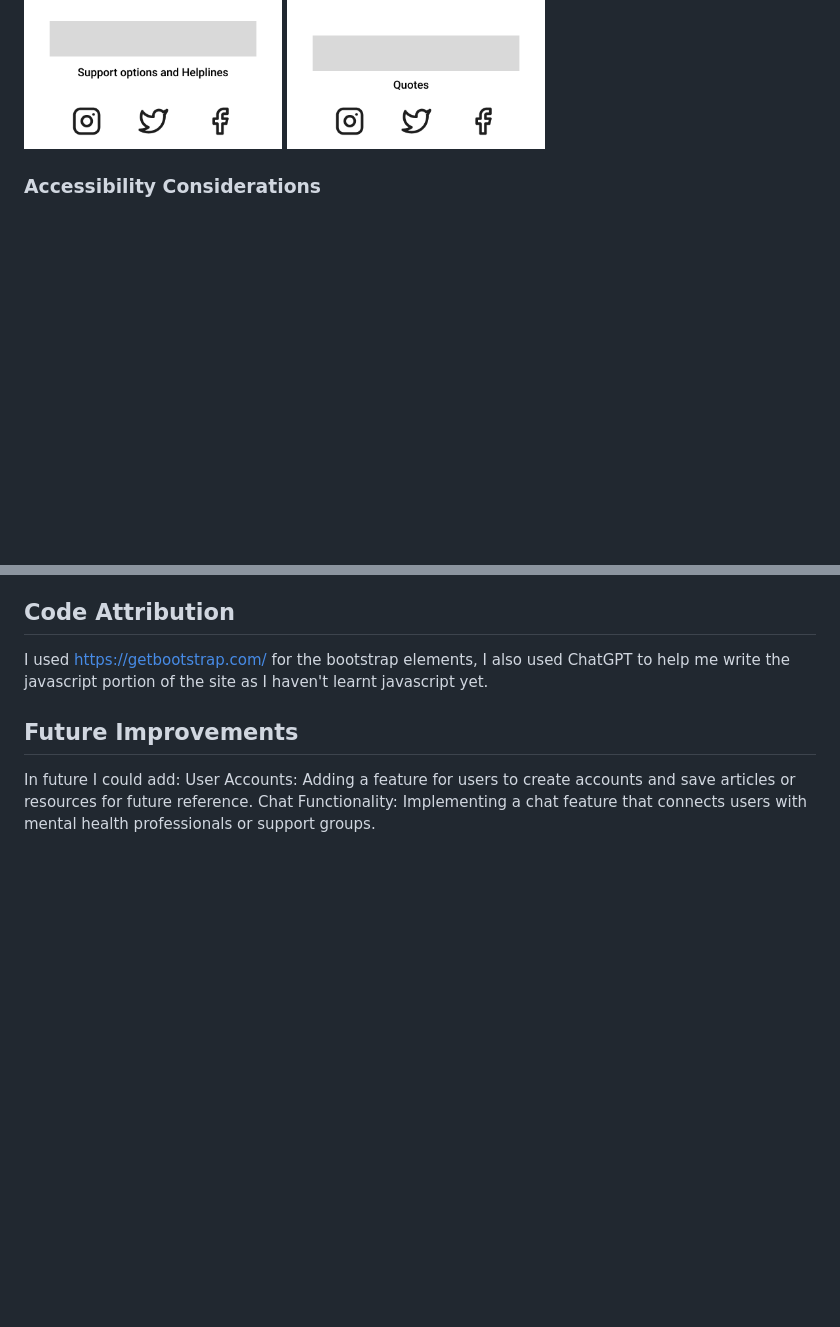
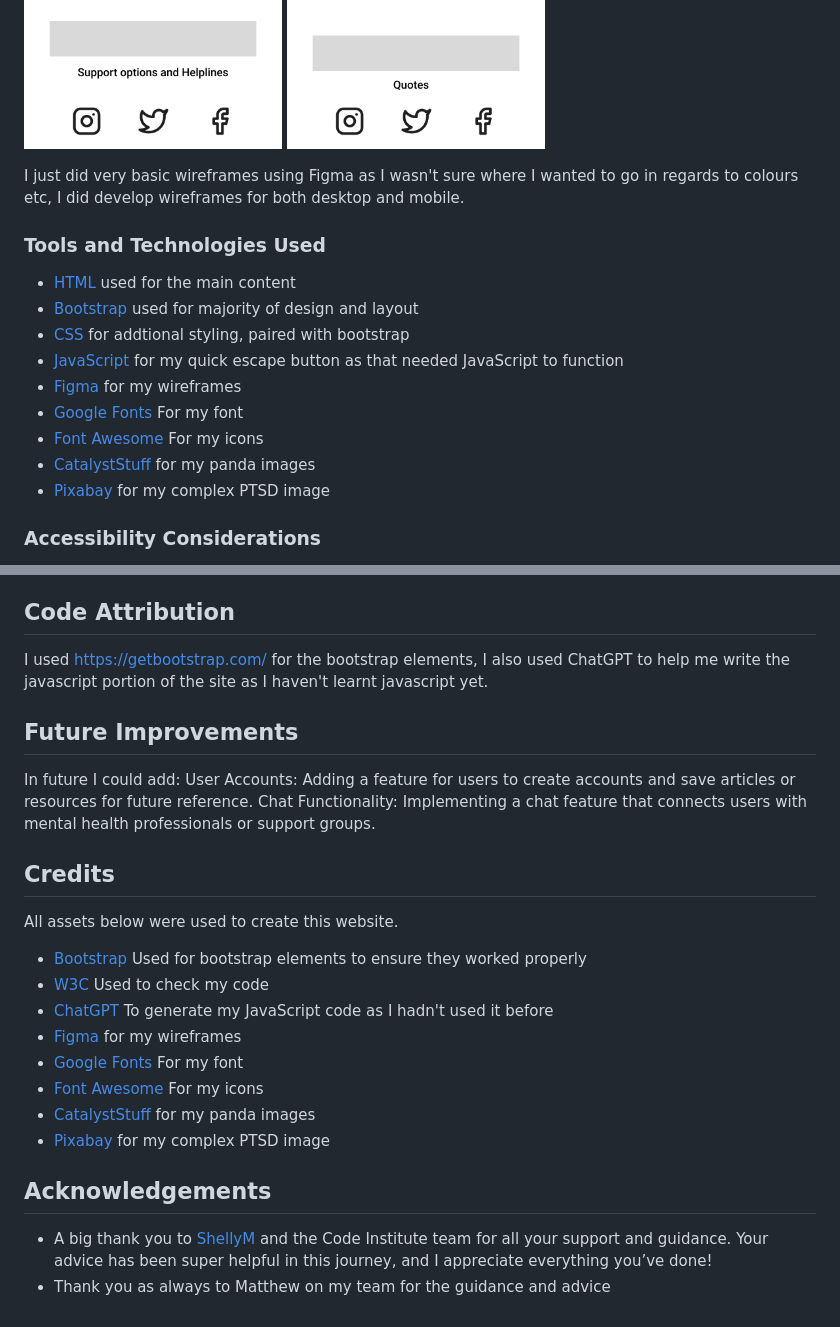
Before and after one commit to CapriceHolford/PandaPeace, a Markdown page: README.md, 2 parts joined by grey strips. GitHub-like rendering; blank space fills up the shorter version.

```diff
--- a/README.md
+++ b/README.md
@@ -42,6 +64,19 @@ Acceptance Criteria: Users can create an account and save content to their profi
 ![Alt text](assets/Wireframes/Home-Web.png)
 ![Alt text](assets/Wireframes/I-Phone%20About.png)
 ![Alt text](assets/Wireframes/I-Phone%20Home.png)
+
+I just did very basic wireframes using Figma as I wasn't sure where I wanted to go in regards to colours etc, I did develop wireframes for both desktop and mobile.
+
+ ### Tools and Technologies Used
+ - [HTML](https://en.wikipedia.org/wiki/HTML) used for the main content
+ - [Bootstrap](https://getbootstrap.com/) used for majority of design and layout
+ - [CSS](https://en.wikipedia.org/wiki/CSS) for addtional styling, paired with bootstrap
+ - [JavaScript](https://en.wikipedia.org/wiki/JavaScript) for my quick escape button as that needed JavaScript to function
+ - [Figma](https://www.figma.com/) for my wireframes
+ - [Google Fonts](https://fonts.google.com/) For my font
+ - [Font Awesome](https://fontawesome.com) For my icons
+ - [CatalystStuff](https://www.freepik.com/author/catalyststuff) for my panda images
+ - [Pixabay](https://pixabay.com/illustrations/depression-fear-lonely-anxious-7065513/) for my complex PTSD image
 
 ### Accessibility Considerations
 Accessibility was a key focus when designing Panda Peace. The site adheres to WCAG guidelines, ensuring all images have appropriate alt text and that there is sufficient colour contrast for readability. Additionally, the use of clear headings and simple language ensures the site is accessible to a broad audience.
@@ -92,3 +127,18 @@ I used https://getbootstrap.com/ for the bootstrap elements, I also used ChatGPT
 In future I could add:
 User Accounts: Adding a feature for users to create accounts and save articles or resources for future reference.
 Chat Functionality: Implementing a chat feature that connects users with mental health professionals or support groups.
+
+## Credits
+All assets below were used to create this website.
+- [Bootstrap](https://getbootstrap.com/) Used for bootstrap elements to ensure they worked properly
+- [W3C](https://validator.w3.org/) Used to check my code
+- [ChatGPT](https://chatgpt.com/) To generate my JavaScript code as I hadn't used it before
+ - [Figma](https://www.figma.com/) for my wireframes
+ - [Google Fonts](https://fonts.google.com/) For my font
+ - [Font Awesome](https://fontawesome.com) For my icons
+ - [CatalystStuff](https://www.freepik.com/author/catalyststuff) for my panda images
+ - [Pixabay](https://pixabay.com/illustrations/depression-fear-lonely-anxious-7065513/) for my complex PTSD image
+
+ ## Acknowledgements
+ - A big thank you to [ShellyM](https://github.com/shellym96) and the Code Institute team for all your support and guidance. Your advice has been super helpful in this journey, and I appreciate everything you’ve done!
+ - Thank you as always to Matthew on my team for the guidance and advice
```
Also changed, not shown: other parts of README.md (+22 -0 lines), assets/Wireframes/colourscheme.jpg (added), 1 other file.
